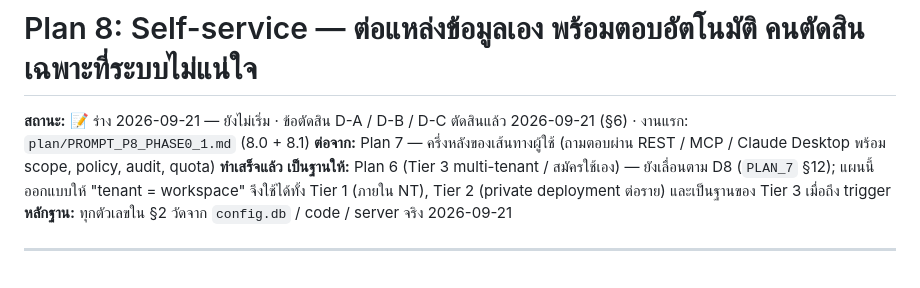
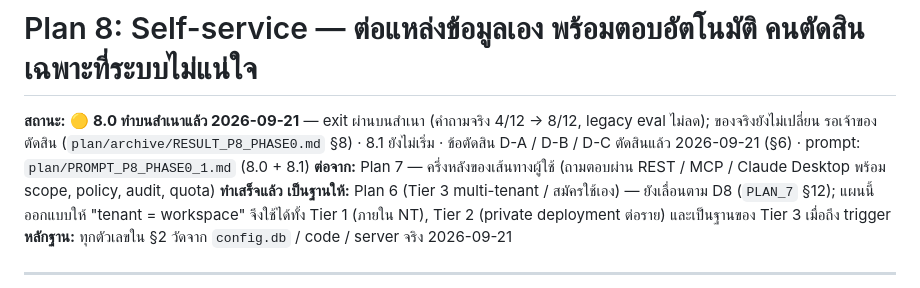
Before and after one commit to kaebmoo/AI, a Markdown page: plan/PLAN_8_SELF_SERVICE_ONBOARDING.md, the part around the change. Drawn GitHub-style.

```diff
--- a/plan/PLAN_8_SELF_SERVICE_ONBOARDING.md
+++ b/plan/PLAN_8_SELF_SERVICE_ONBOARDING.md
@@ -1,6 +1,6 @@
 # Plan 8: Self-service — ต่อแหล่งข้อมูลเอง พร้อมตอบอัตโนมัติ คนตัดสินเฉพาะที่ระบบไม่แน่ใจ
 
-**สถานะ:** 📝 ร่าง 2026-09-21 — ยังไม่เริ่ม · ข้อตัดสิน D-A / D-B / D-C ตัดสินแล้ว 2026-09-21 (§6) · งานแรก: `plan/PROMPT_P8_PHASE0_1.md` (8.0 + 8.1)
+**สถานะ:** 🟡 **8.0 ทำบนสำเนาแล้ว 2026-09-21** — exit ผ่านบนสำเนา (คำถามจริง 4/12 → 8/12, legacy eval ไม่ลด); ของจริงยังไม่เปลี่ยน รอเจ้าของตัดสิน (`plan/archive/RESULT_P8_PHASE0.md` §8) · 8.1 ยังไม่เริ่ม · ข้อตัดสิน D-A / D-B / D-C ตัดสินแล้ว 2026-09-21 (§6) · prompt: `plan/PROMPT_P8_PHASE0_1.md` (8.0 + 8.1)
 **ต่อจาก:** Plan 7 — ครึ่งหลังของเส้นทางผู้ใช้ (ถามตอบผ่าน REST / MCP / Claude Desktop พร้อม scope, policy, audit, quota) **ทำเสร็จแล้ว**
 **เป็นฐานให้:** Plan 6 (Tier 3 multi-tenant / สมัครใช้เอง) — ยังเลื่อนตาม D8 (`PLAN_7` §12); แผนนี้ออกแบบให้ "tenant = workspace" จึงใช้ได้ทั้ง Tier 1 (ภายใน NT), Tier 2 (private deployment ต่อราย) และเป็นฐานของ Tier 3 เมื่อถึง trigger
 **หลักฐาน:** ทุกตัวเลขใน §2 วัดจาก `config.db` / code / server จริง 2026-09-21
```
Also changed, not shown: plan/archive/RESULT_P8_PHASE0.md (added, +297 -0 lines).
